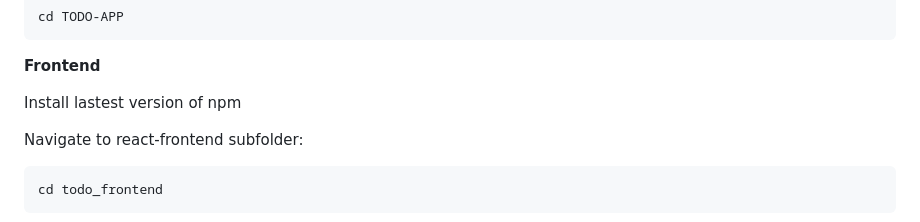
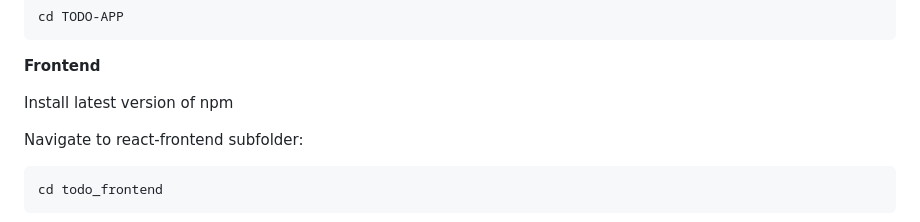
Before and after one commit to jonathanhuynh70/TODO-APP, a Markdown page: README.md, the part around the change. Rendered like a GitHub page.

```diff
--- a/README.md
+++ b/README.md
@@ -29,7 +29,7 @@ Navigate to the newly created folder:
 
 <b>Frontend</b>
 
-Install lastest version of npm
+Install latest version of npm
 
 Navigate to react-frontend subfolder:
 
```
